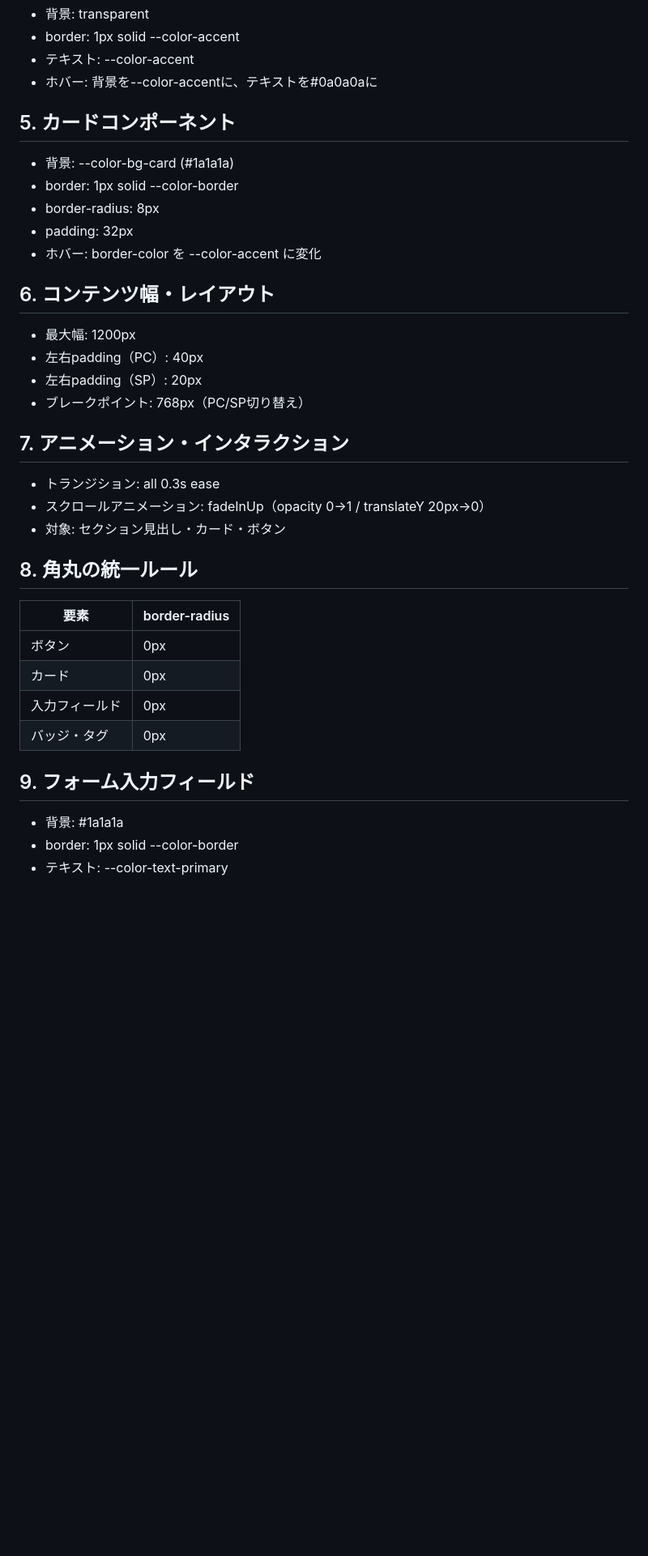
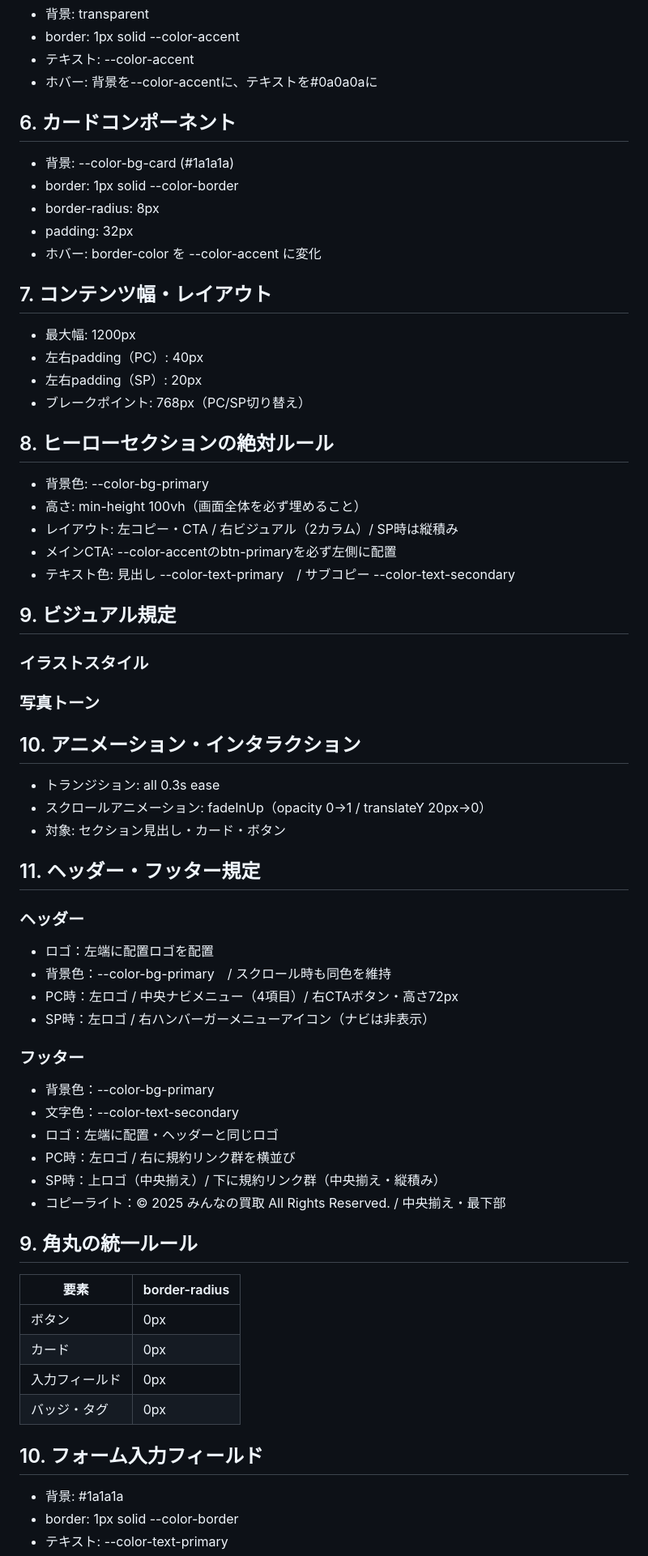
Before and after one commit to ami-mdgc/minnano-kaitori-lp, a Markdown page: references/design-system.md, the part around one of its changes. Shown at 81% size. Rendered like a GitHub page; blank space fills up the shorter version.

```diff
--- a/references/design-system.md
+++ b/references/design-system.md
@@ -67,25 +85,51 @@
 - テキスト: --color-accent
 - ホバー: 背景を--color-accentに、テキストを#0a0a0aに
 
-## 5. カードコンポーネント
+## 6. カードコンポーネント
 - 背景: --color-bg-card (#1a1a1a)
 - border: 1px solid --color-border
 - border-radius: 8px
 - padding: 32px
 - ホバー: border-color を --color-accent に変化
 
-## 6. コンテンツ幅・レイアウト
+## 7. コンテンツ幅・レイアウト
 - 最大幅: 1200px
 - 左右padding（PC）: 40px
 - 左右padding（SP）: 20px
 - ブレークポイント: 768px（PC/SP切り替え）
 
-## 7. アニメーション・インタラクション
+## 8. ヒーローセクションの絶対ルール
+- 背景色: --color-bg-primary
+- 高さ: min-height 100vh（画面全体を必ず埋めること）
+- レイアウト: 左コピー・CTA / 右ビジュアル（2カラム）/ SP時は縦積み
+- メインCTA: --color-accentのbtn-primaryを必ず左側に配置
+- テキスト色: 見出し --color-text-primary　/ サブコピー --color-text-secondary
+
+## 9. ビジュアル規定
+### イラストスタイル
+### 写真トーン
+
+## 10. アニメーション・インタラクション
 - トランジション: all 0.3s ease
 - スクロールアニメーション: fadeInUp（opacity 0→1 / translateY 20px→0）
 - 対象: セクション見出し・カード・ボタン
 
-## 8. 角丸の統一ルール
+## 11. ヘッダー・フッター規定
+### ヘッダー
+- ロゴ：左端に配置ロゴを配置
+- 背景色：--color-bg-primary　/ スクロール時も同色を維持
+- PC時：左ロゴ / 中央ナビメニュー（4項目）/ 右CTAボタン・高さ72px
+- SP時：左ロゴ / 右ハンバーガーメニューアイコン（ナビは非表示）
+
+### フッター
+- 背景色：--color-bg-primary
+- 文字色：--color-text-secondary
+- ロゴ：左端に配置・ヘッダーと同じロゴ
+- PC時：左ロゴ / 右に規約リンク群を横並び
+- SP時：上ロゴ（中央揃え）/ 下に規約リンク群（中央揃え・縦積み）
+- コピーライト：© 2025 みんなの買取 All Rights Reserved. / 中央揃え・最下部
+
+## 9. 角丸の統一ルール
 | 要素 | border-radius |
 |------|--------------|
 | ボタン | 0px |
@@ -93,7 +137,7 @@
 | 入力フィールド | 0px |
 | バッジ・タグ | 0px |
 
-## 9. フォーム入力フィールド
+## 10. フォーム入力フィールド
 - 背景: #1a1a1a
 - border: 1px solid --color-border
 - テキスト: --color-text-primary
```
Also changed, not shown: other parts of references/design-system.md (+23 -5 lines).
